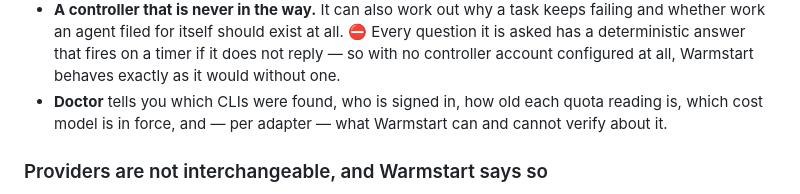
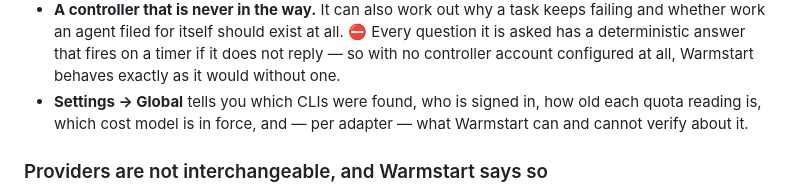
Before and after one commit to shyoo/warmstart, a Markdown page: README.md, the part around the change. Rendered like a GitHub page.

```diff
--- a/README.md
+++ b/README.md
@@ -149,8 +149,8 @@ You need **one**. Having several is the point — see *Multiple accounts* below.
   whether work an agent filed for itself should exist at all. ⛔ Every question it is asked has a
   deterministic answer that fires on a timer if it does not reply — so with no controller account
   configured at all, Warmstart behaves exactly as it would without one.
-- **Doctor** tells you which CLIs were found, who is signed in, how old each quota reading is, which
-  cost model is in force, and — per adapter — what Warmstart can and cannot verify about it.
+- **Settings → Global** tells you which CLIs were found, who is signed in, how old each quota reading
+  is, which cost model is in force, and — per adapter — what Warmstart can and cannot verify about it.
 
 ### Providers are not interchangeable, and Warmstart says so
 
```
Also changed, not shown: CONTRIBUTING.md (+3 -3 lines).
